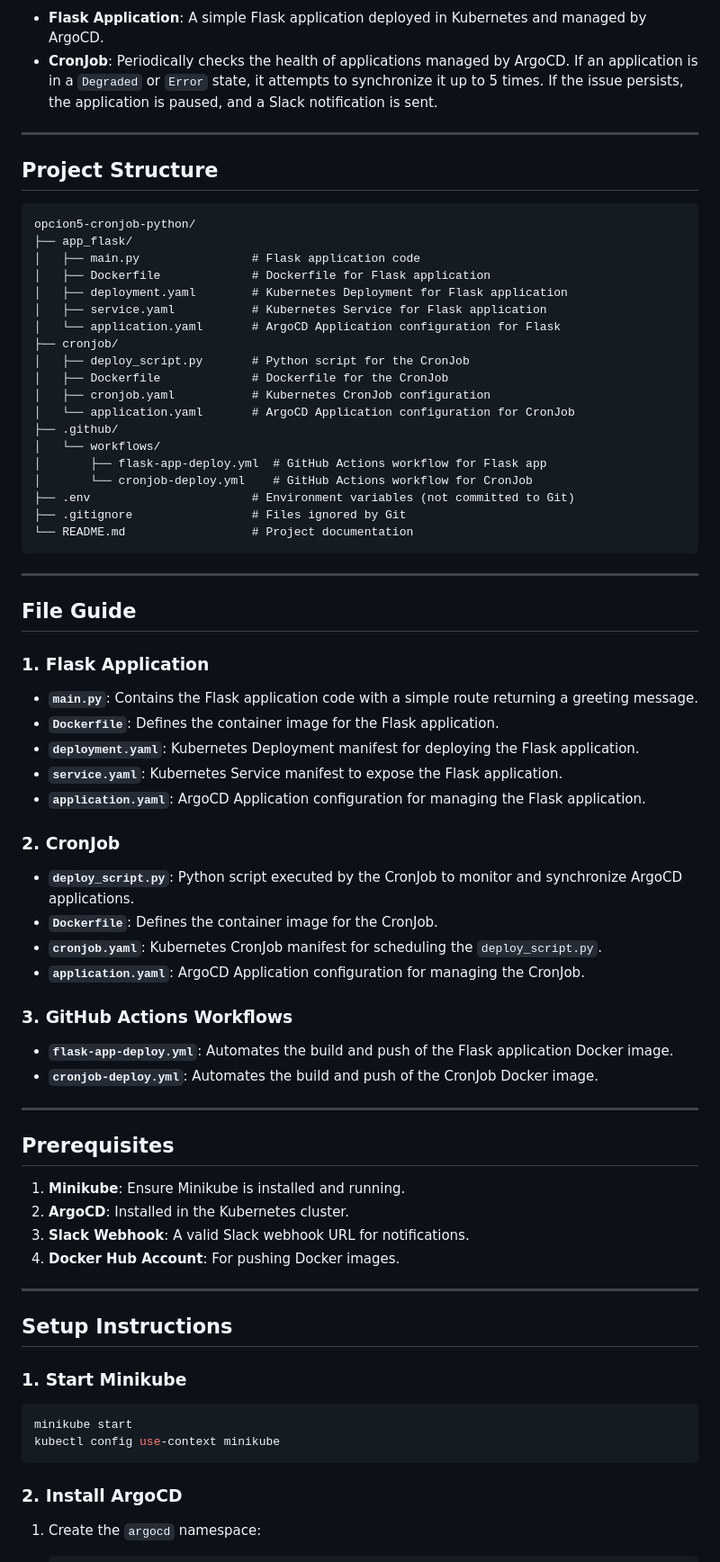
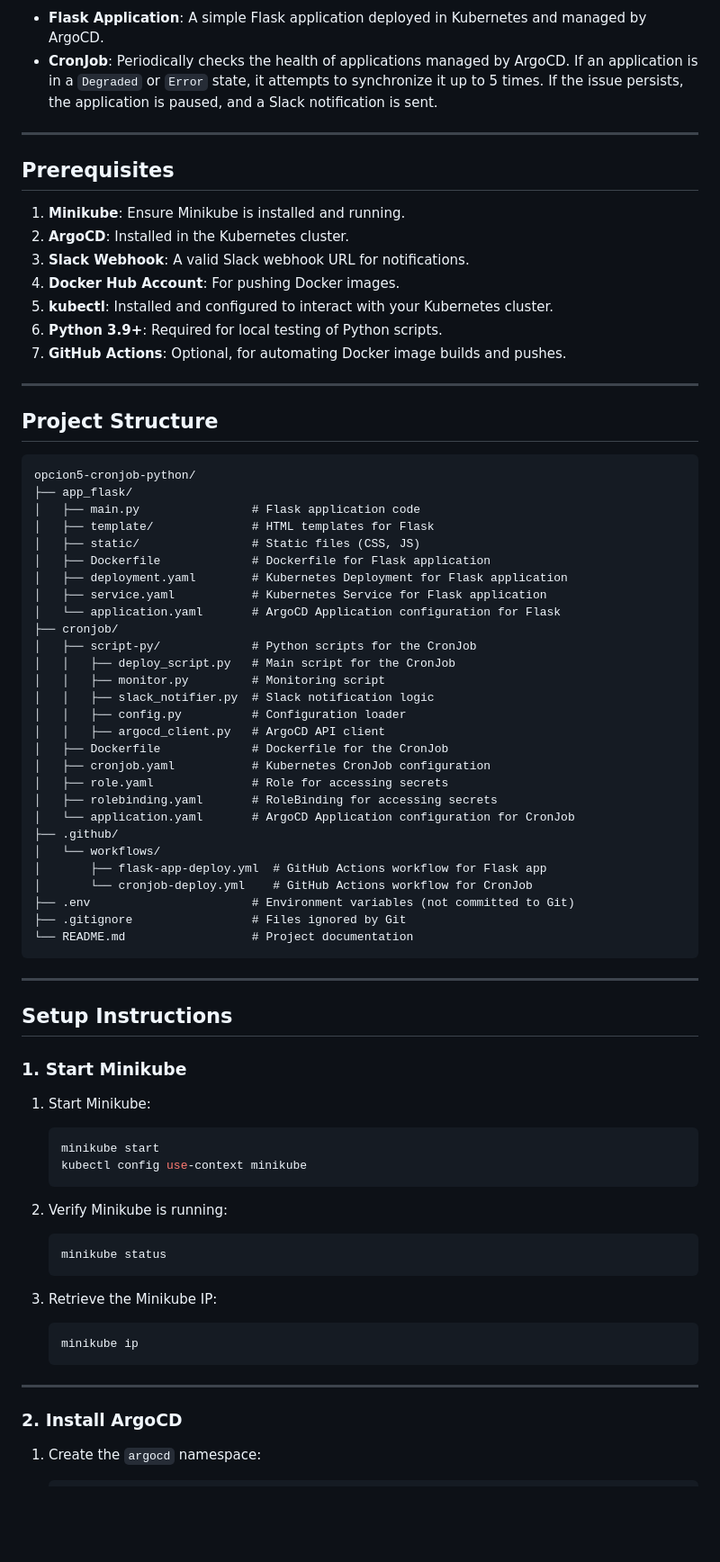
Before and after one commit to JaimeHenaoChallange/opcion5-cronjob-python, a Markdown page: README.md, the part around the change printed below. Shown: that part at 90% size. Drawn GitHub-style; blank space fills up the shorter version.

````diff
--- a/README.md
+++ b/README.md
@@ -11,20 +11,41 @@ This project includes a Flask application deployed with ArgoCD and a CronJob tha
 
 ---
 
+## **Prerequisites**
+
+1. **Minikube**: Ensure Minikube is installed and running.
+2. **ArgoCD**: Installed in the Kubernetes cluster.
+3. **Slack Webhook**: A valid Slack webhook URL for notifications.
+4. **Docker Hub Account**: For pushing Docker images.
+5. **kubectl**: Installed and configured to interact with your Kubernetes cluster.
+6. **Python 3.9+**: Required for local testing of Python scripts.
+7. **GitHub Actions**: Optional, for automating Docker image builds and pushes.
+
+---
+
 ## **Project Structure**
 
 ```plaintext
 opcion5-cronjob-python/
 ├── app_flask/
 │   ├── main.py                # Flask application code
+│   ├── template/              # HTML templates for Flask
+│   ├── static/                # Static files (CSS, JS)
 │   ├── Dockerfile             # Dockerfile for Flask application
 │   ├── deployment.yaml        # Kubernetes Deployment for Flask application
 │   ├── service.yaml           # Kubernetes Service for Flask application
 │   └── application.yaml       # ArgoCD Application configuration for Flask
 ├── cronjob/
-│   ├── deploy_script.py       # Python script for the CronJob
+│   ├── script-py/             # Python scripts for the CronJob
+│   │   ├── deploy_script.py   # Main script for the CronJob
+│   │   ├── monitor.py         # Monitoring script
+│   │   ├── slack_notifier.py  # Slack notification logic
+│   │   ├── config.py          # Configuration loader
+│   │   ├── argocd_client.py   # ArgoCD API client
 │   ├── Dockerfile             # Dockerfile for the CronJob
 │   ├── cronjob.yaml           # Kubernetes CronJob configuration
+│   ├── role.yaml              # Role for accessing secrets
+│   ├── rolebinding.yaml       # RoleBinding for accessing secrets
 │   └── application.yaml       # ArgoCD Application configuration for CronJob
 ├── .github/
 │   └── workflows/
@@ -37,47 +58,27 @@ opcion5-cronjob-python/
 
 ---
 
-## **File Guide**
-
-### **1. Flask Application**
-
-- **`main.py`**: Contains the Flask application code with a simple route returning a greeting message.
-- **`Dockerfile`**: Defines the container image for the Flask application.
-- **`deployment.yaml`**: Kubernetes Deployment manifest for deploying the Flask application.
-- **`service.yaml`**: Kubernetes Service manifest to expose the Flask application.
-- **`application.yaml`**: ArgoCD Application configuration for managing the Flask application.
-
-### **2. CronJob**
-
-- **`deploy_script.py`**: Python script executed by the CronJob to monitor and synchronize ArgoCD applications.
-- **`Dockerfile`**: Defines the container image for the CronJob.
-- **`cronjob.yaml`**: Kubernetes CronJob manifest for scheduling the `deploy_script.py`.
-- **`application.yaml`**: ArgoCD Application configuration for managing the CronJob.
-
-### **3. GitHub Actions Workflows**
-
-- **`flask-app-deploy.yml`**: Automates the build and push of the Flask application Docker image.
-- **`cronjob-deploy.yml`**: Automates the build and push of the CronJob Docker image.
-
----
-
-## **Prerequisites**
-
-1. **Minikube**: Ensure Minikube is installed and running.
-2. **ArgoCD**: Installed in the Kubernetes cluster.
-3. **Slack Webhook**: A valid Slack webhook URL for notifications.
-4. **Docker Hub Account**: For pushing Docker images.
-
----
-
 ## **Setup Instructions**
 
 ### **1. Start Minikube**
 
-```bash
-minikube start
-kubectl config use-context minikube
-```
+1. Start Minikube:
+   ```bash
+   minikube start
+   kubectl config use-context minikube
+   ```
+
+2. Verify Minikube is running:
+   ```bash
+   minikube status
+   ```
+
+3. Retrieve the Minikube IP:
+   ```bash
+   minikube ip
+   ```
+
+---
 
 ### **2. Install ArgoCD**
 
````
Also changed, not shown: other parts of README.md (+99 -80 lines).
